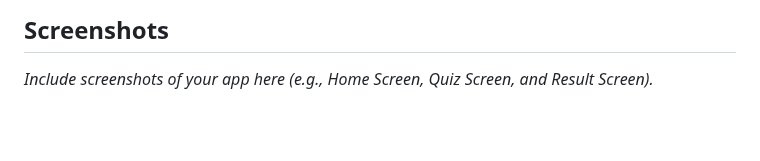
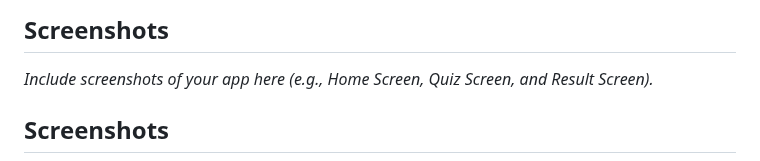
Before and after one commit to RUDRANSHFLY/mind_spark, a Markdown page: README.md, the part around one of its changes. Drawn GitHub-style; blank space fills up the shorter version.

```diff
--- a/README.md
+++ b/README.md
@@ -24,5 +24,7 @@ _Include screenshots of your app here (e.g., Home Screen, Quiz Screen, and Resul
 
 
 
+## Screenshots
+
 <div style="display: flex; justify-content: space-between; overflow-x: auto; width: 100%;">
 
```
Also changed, not shown: other parts of README.md (+7 -29 lines).
